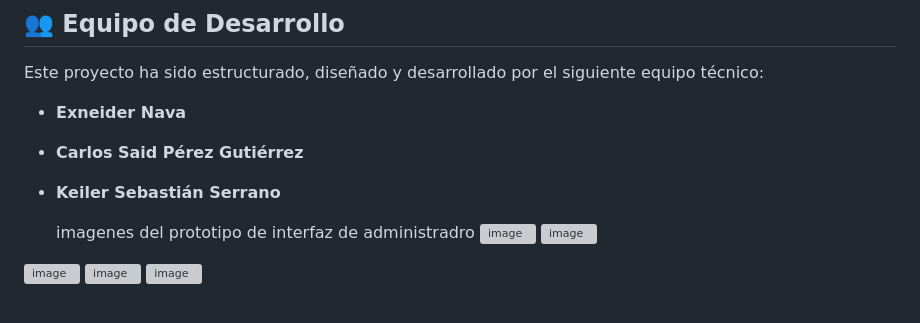
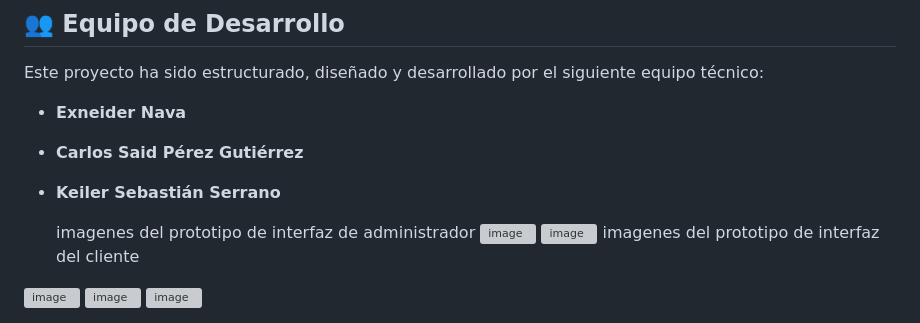
Before and after one commit to ExneiderNava/Campusland-proyecto-js, a Markdown page: README.md, the part around the change. Rendered like a GitHub page; grey boxes are pictures that could not be loaded.

Commit message:
docs: was modifiqued README.md
prototipo de la interfaz de usuario

```diff
--- a/README.md
+++ b/README.md
@@ -27,9 +27,10 @@ Este proyecto ha sido estructurado, diseñado y desarrollado por el siguiente eq
 * **Carlos Said Pérez Gutiérrez**
 * **Keiler Sebastián Serrano**
 
-  imagenes del prototipo de interfaz de administradro
+  imagenes del prototipo de interfaz de administrador
   <img width="1037" height="582" alt="image" src="https://github.com/user-attachments/assets/f6114a69-21f4-42c6-9f77-af330398b797" />
   <img width="1037" height="836" alt="image" src="https://github.com/user-attachments/assets/6fcefb00-9cb2-4350-bc47-127d3cc5e0dd" />
+  imagenes del prototipo de interfaz del cliente
 <img width="1600" height="711" alt="image" src="https://github.com/user-attachments/assets/b30bc768-7576-44f5-aa71-8863c442db75" />
 <img width="1600" height="711" alt="image" src="https://github.com/user-attachments/assets/bf1ad702-71aa-4a33-a346-7c20594e507c" />
 <img width="1600" height="711" alt="image" src="https://github.com/user-attachments/assets/d57ff6f4-d84f-485e-97a7-5435757d7311" />
```
